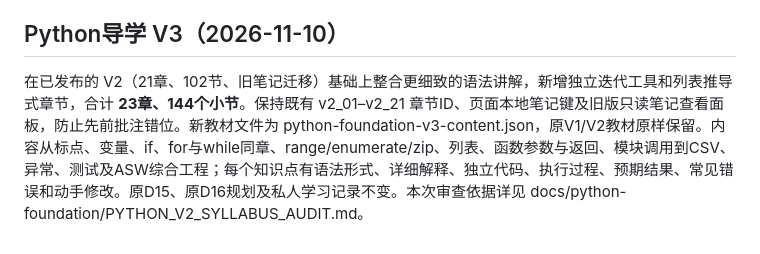
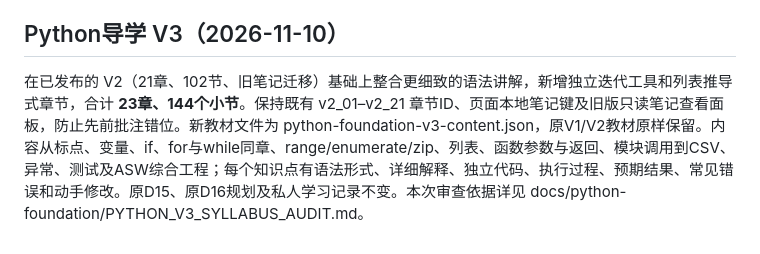
Before and after one commit to chenyifan030206-png/asw-learning-room, a Markdown page: README.md, the part around the change. Drawn GitHub-style.

Commit message:
docs: link integrated Python V3 source audit

```diff
--- a/README.md
+++ b/README.md
@@ -42,4 +42,4 @@ D15原计划为CSV日志读取、NumPy shape/标量/向量，输出速度（km/h
 
 ## Python导学 V3（2026-11-10）
 
-在已发布的 V2（21章、102节、旧笔记迁移）基础上整合更细致的语法讲解，新增独立迭代工具和列表推导式章节，合计 **23章、144个小节**。保持既有 v2_01–v2_21 章节ID、页面本地笔记键及旧版只读笔记查看面板，防止先前批注错位。新教材文件为 python-foundation-v3-content.json，原V1/V2教材原样保留。内容从标点、变量、if、for与while同章、range/enumerate/zip、列表、函数参数与返回、模块调用到CSV、异常、测试及ASW综合工程；每个知识点有语法形式、详细解释、独立代码、执行过程、预期结果、常见错误和动手修改。原D15、原D16规划及私人学习记录不变。本次审查依据详见 docs/python-foundation/PYTHON_V2_SYLLABUS_AUDIT.md。
+在已发布的 V2（21章、102节、旧笔记迁移）基础上整合更细致的语法讲解，新增独立迭代工具和列表推导式章节，合计 **23章、144个小节**。保持既有 v2_01–v2_21 章节ID、页面本地笔记键及旧版只读笔记查看面板，防止先前批注错位。新教材文件为 python-foundation-v3-content.json，原V1/V2教材原样保留。内容从标点、变量、if、for与while同章、range/enumerate/zip、列表、函数参数与返回、模块调用到CSV、异常、测试及ASW综合工程；每个知识点有语法形式、详细解释、独立代码、执行过程、预期结果、常见错误和动手修改。原D15、原D16规划及私人学习记录不变。本次审查依据详见 docs/python-foundation/PYTHON_V3_SYLLABUS_AUDIT.md。
```
